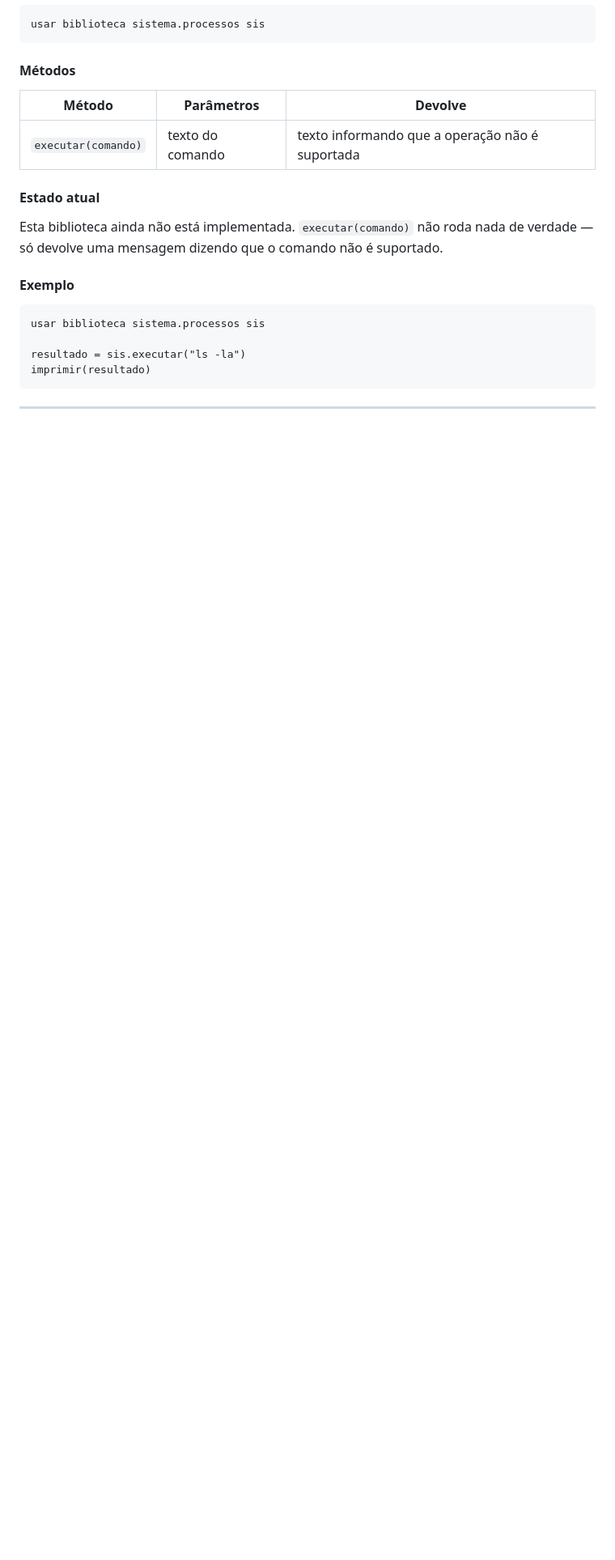
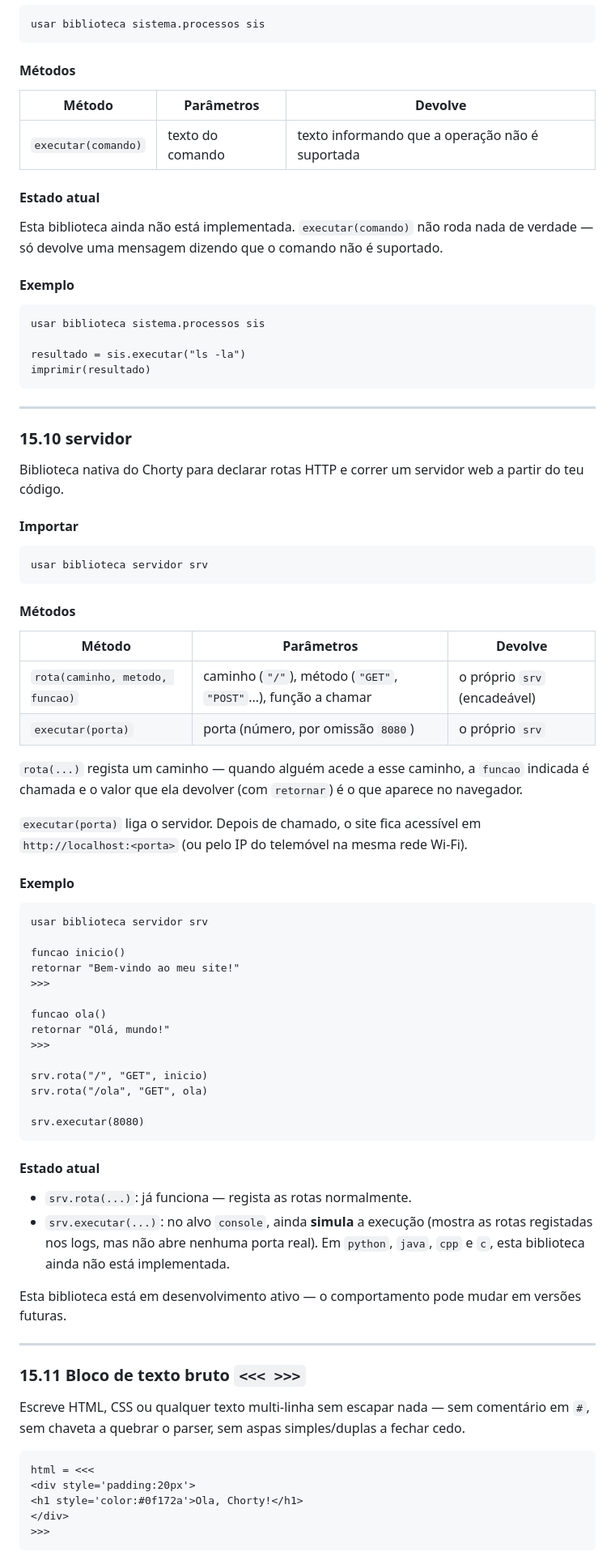
Before and after one commit to adilson889/Chorty-Studio, a Markdown page: docs/documentacao_script.md, the part around one of its changes. Shown at 81% size. GitHub-like rendering; blank space fills up the shorter version.

Commit message:
Atualizar o documentacao_script.md

````diff
--- a/docs/documentacao_script.md
+++ b/docs/documentacao_script.md
@@ -1118,3 +1123,65 @@ imprimir(resultado)
 ```
 
 ---
+
+### 15.10 servidor
+
+Biblioteca nativa do Chorty para declarar rotas HTTP e correr um servidor web a partir do teu código.
+
+#### Importar
+
+```
+usar biblioteca servidor srv
+```
+
+#### Métodos
+
+| Método | Parâmetros | Devolve |
+|---|---|---|
+| `rota(caminho, metodo, funcao)` | caminho (`"/"`), método (`"GET"`, `"POST"`...), função a chamar | o próprio `srv` (encadeável) |
+| `executar(porta)` | porta (número, por omissão `8080`) | o próprio `srv` |
+
+`rota(...)` regista um caminho — quando alguém acede a esse caminho, a `funcao` indicada é chamada e o valor que ela devolver (com `retornar`) é o que aparece no navegador.
+
+`executar(porta)` liga o servidor. Depois de chamado, o site fica acessível em `http://localhost:<porta>` (ou pelo IP do telemóvel na mesma rede Wi-Fi).
+
+#### Exemplo
+
+```
+usar biblioteca servidor srv
+
+funcao inicio()
+retornar "Bem-vindo ao meu site!"
+>>>
+
+funcao ola()
+retornar "Olá, mundo!"
+>>>
+
+srv.rota("/", "GET", inicio)
+srv.rota("/ola", "GET", ola)
+
+srv.executar(8080)
+```
+
+#### Estado atual
+
+- `srv.rota(...)`: já funciona — regista as rotas normalmente.
+- `srv.executar(...)`: no alvo `console`, ainda **simula** a execução (mostra as rotas registadas nos logs, mas não abre nenhuma porta real). Em `python`, `java`, `cpp` e `c`, esta biblioteca ainda não está implementada.
+
+Esta biblioteca está em desenvolvimento ativo — o comportamento pode mudar em versões futuras.
+
+---
+
+### 15.11 Bloco de texto bruto `<<< >>>`
+
+Escreve HTML, CSS ou qualquer texto multi-linha sem escapar nada — sem comentário em `#`, sem chaveta a quebrar o parser, sem aspas simples/duplas a fechar cedo.
+
+```chorty
+html = <<<
+<div style='padding:20px'>
+<h1 style='color:#0f172a'>Ola, Chorty!</h1>
+</div>
+>>>
+```
+
````
Also changed, not shown: other parts of docs/documentacao_script.md (+109 -59 lines).
